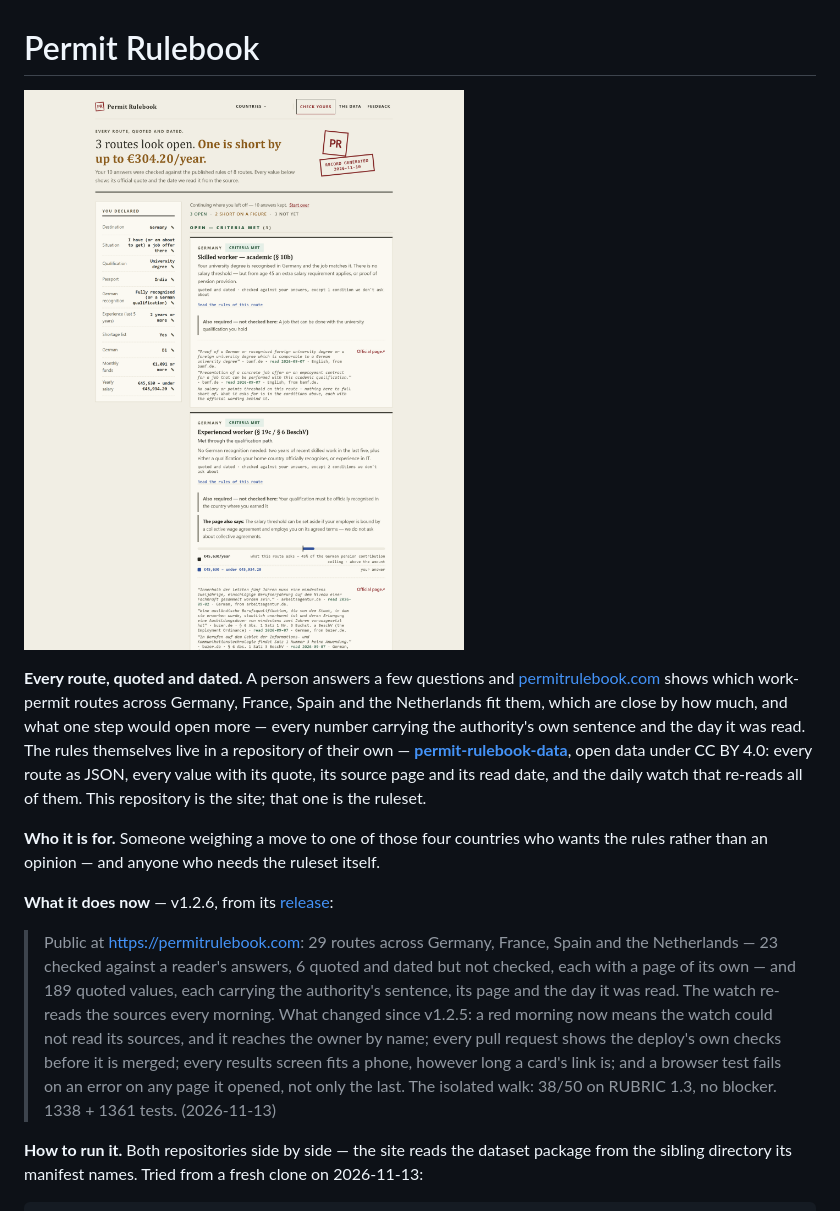
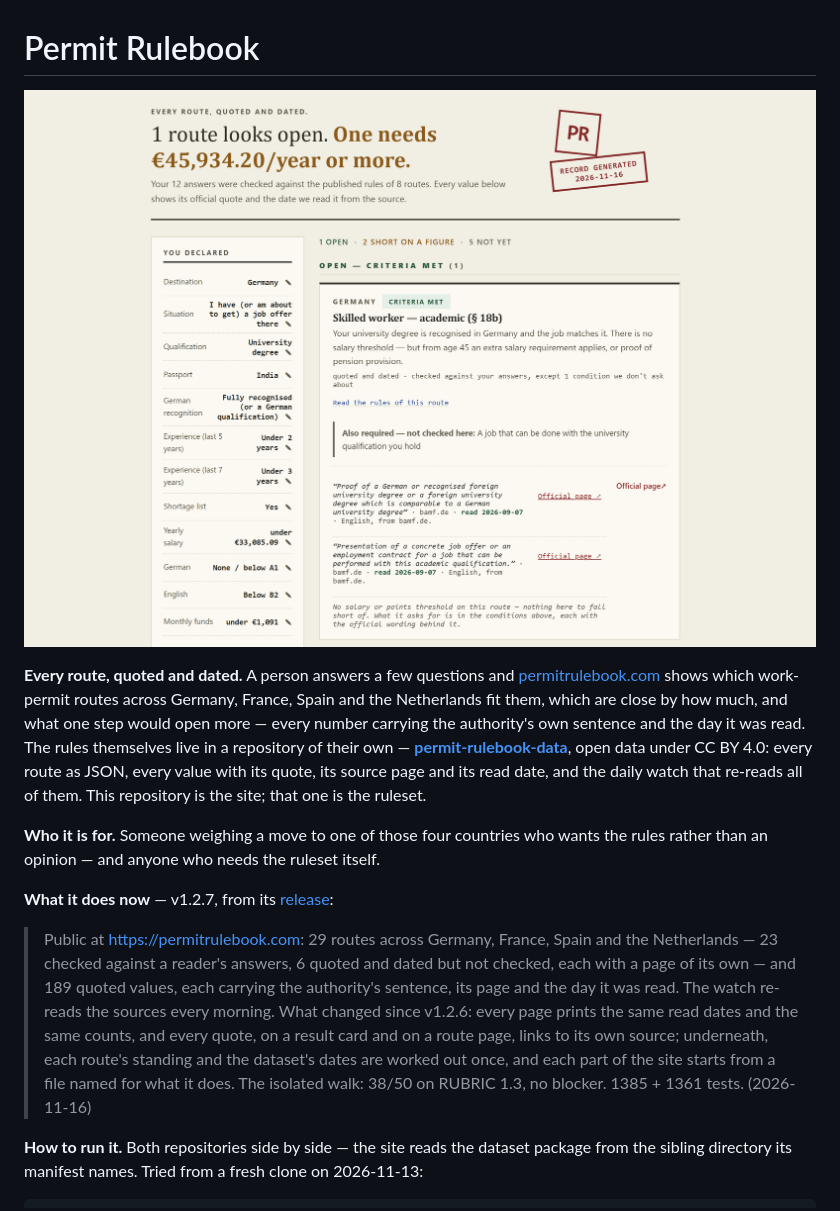
Before and after one commit to OytunOnal/permit-rulebook, a Markdown page: README.md, the part around the change. GitHub-like rendering; pictures changed too: docs/media/results-2026-11-10.png (deleted), docs/media/results-2026-11-16.png (added).

Commit message:
v1.2.7: the README says what the site does now, with a new image of the results screen, the manifest carries 1.2.7, and the gate critique (38/50, no blocker) with where its findings went. The Road with v1.2.7 closed

```diff
--- a/README.md
+++ b/README.md
@@ -1,9 +1,9 @@
 # Permit Rulebook
 
-[![The results screen: three German routes open and two short on a figure,
-the nearest by up to €304.20/year; each card says the path it was met
-through, every rule is checked against what the reader declared, and every
-value carries the authority's quote and the day it was read](docs/media/results-2026-11-10.png)](https://permitrulebook.com)
+[![The results screen: one German route open and two short on a figure,
+one of them needing €45,934.20/year; the reader's declared answers on the left, each
+open card saying why it was met, and every quote carrying its source, the
+day it was read and a link of its own to the official page](docs/media/results-2026-11-16.png)](https://permitrulebook.com)
 
 **Every route, quoted and dated.** A person answers a few questions and
 [permitrulebook.com](https://permitrulebook.com) shows which work-permit routes
@@ -20,20 +20,20 @@ them. This repository is the site; that one is the ruleset.
 wants the rules rather than an opinion — and anyone who needs the ruleset
 itself.
 
-**What it does now** — v1.2.6, from its
-[release](https://github.com/OytunOnal/permit-rulebook/releases/tag/v1.2.6):
+**What it does now** — v1.2.7, from its
+[release](https://github.com/OytunOnal/permit-rulebook/releases/tag/v1.2.7):
 
 > Public at https://permitrulebook.com: 29 routes across Germany, France,
 > Spain and the Netherlands — 23 checked against a reader's answers, 6 quoted
 > and dated but not checked, each with a page of its own — and 189 quoted
 > values, each carrying the authority's sentence, its page and the day it was
 > read. The watch re-reads the sources every morning. What changed since
-> v1.2.5: a red morning now means the watch could not read its sources, and
-> it reaches the owner by name; every pull request shows the deploy's own
-> checks before it is merged; every results screen fits a phone, however long
-> a card's link is; and a browser test fails on an error on any page it
-> opened, not only the last. The isolated walk: 38/50 on RUBRIC 1.3, no
-> blocker. 1338 + 1361 tests. (2026-11-13)
+> v1.2.6: every page prints the same read dates and the same counts, and
+> every quote, on a result card and on a route page, links to its own
+> source; underneath, each route's standing and the dataset's dates are
+> worked out once, and each part of the site starts from a file named for
+> what it does. The isolated walk: 38/50 on RUBRIC 1.3, no blocker.
+> 1385 + 1361 tests. (2026-11-16)
 
 **How to run it.** Both repositories side by side — the site reads the dataset
 package from the sibling directory its manifest names. Tried from a fresh clone
```
Also changed, not shown: 4 other files.
